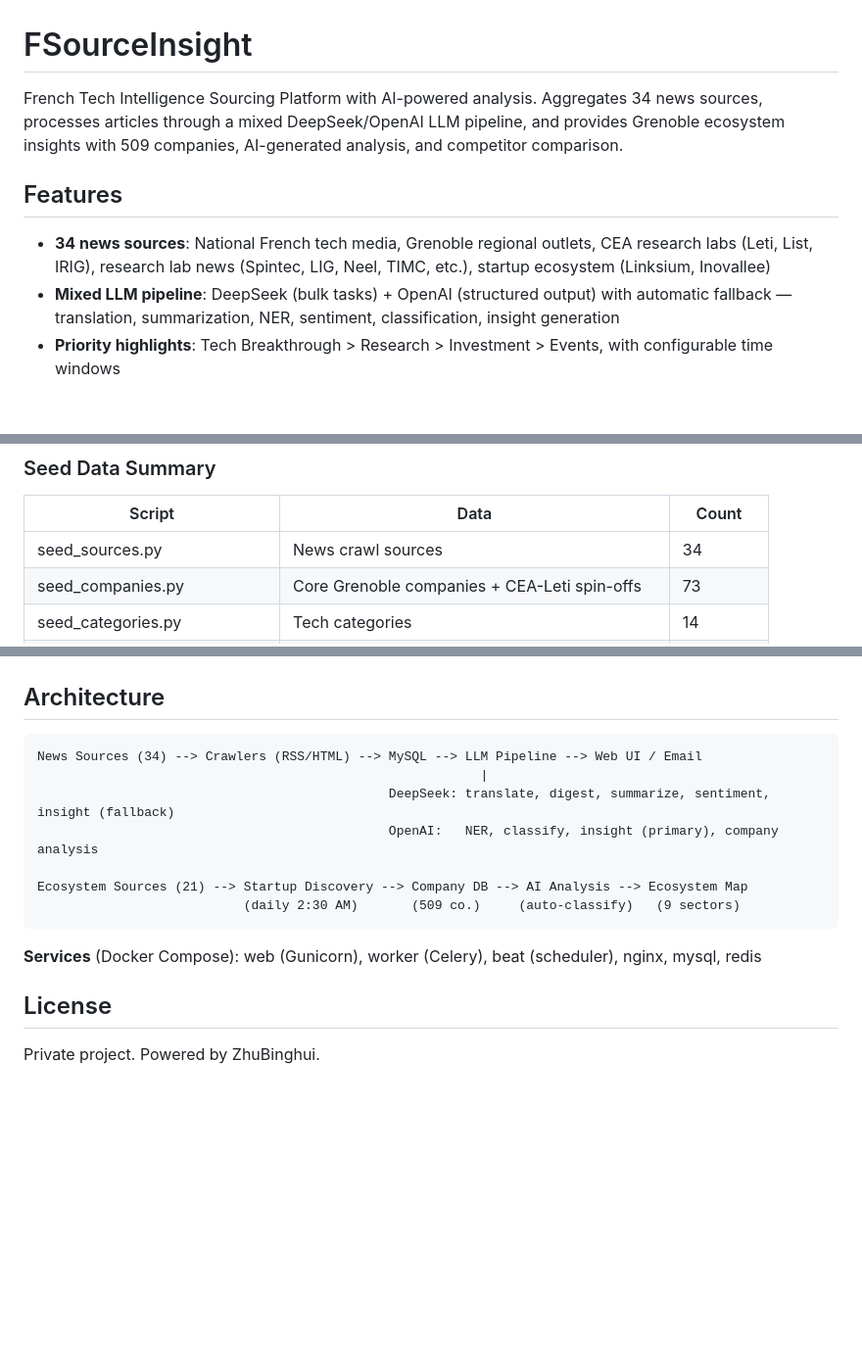
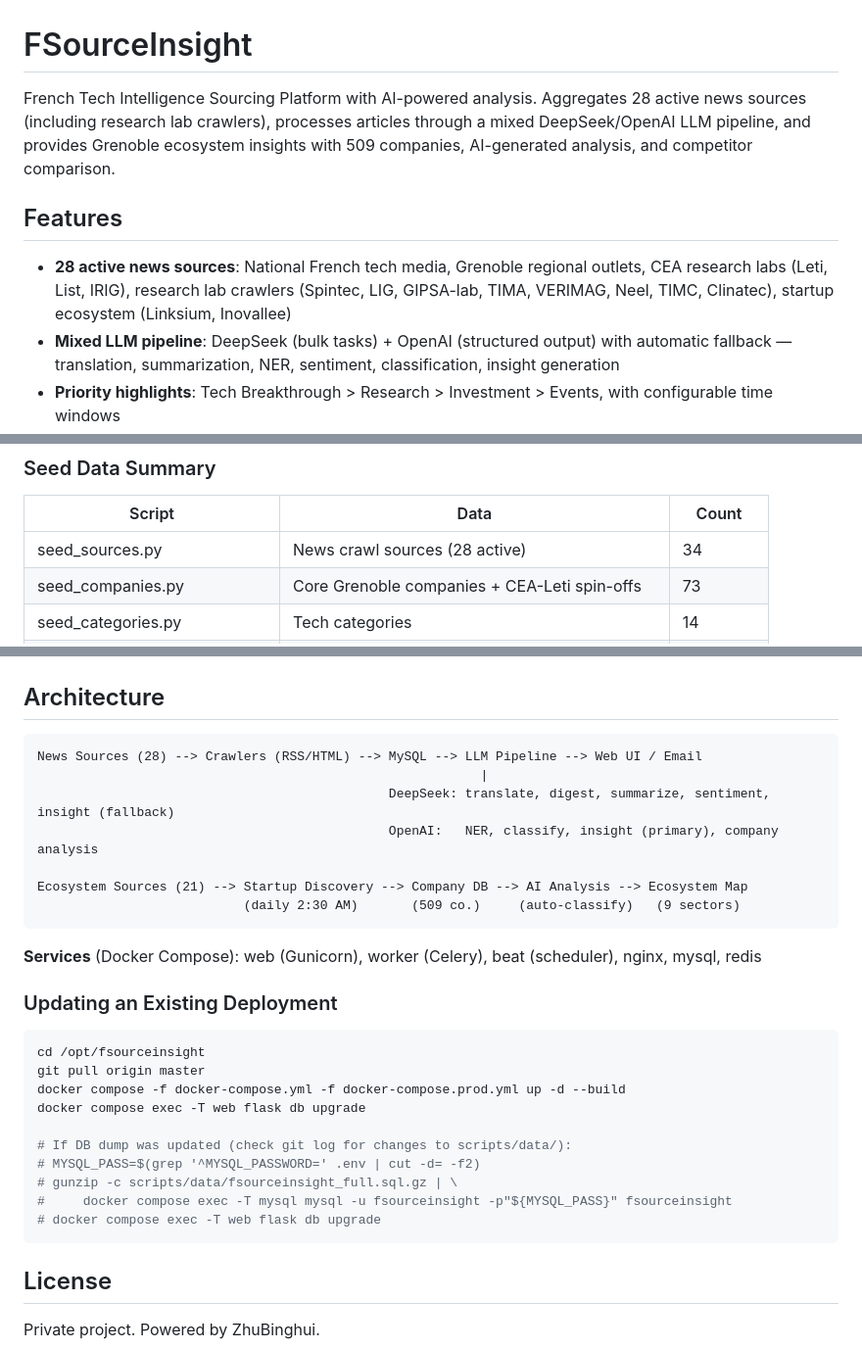
Before and after one commit to zhubinghui/FSourceInsight, a Markdown page: README.md, 3 parts joined by grey strips. Shown at 98% size. GitHub-like rendering; blank space fills up the shorter version.

Commit message:
docs: update README — 28 active sources, research lab crawlers, update guide
- Corrected source count: 28 active (was 34, 6 deactivated)
- Listed research lab crawlers: LIG, GIPSA-lab, TIMA, VERIMAG
- Added "Updating an Existing Deployment" section

Co-Authored-By: Claude Opus 4.6 (1M context) <noreply@anthropic.com>

````diff
--- a/README.md
+++ b/README.md
@@ -1,10 +1,10 @@
 # FSourceInsight
 
-French Tech Intelligence Sourcing Platform with AI-powered analysis. Aggregates 34 news sources, processes articles through a mixed DeepSeek/OpenAI LLM pipeline, and provides Grenoble ecosystem insights with 509 companies, AI-generated analysis, and competitor comparison.
+French Tech Intelligence Sourcing Platform with AI-powered analysis. Aggregates 28 active news sources (including research lab crawlers), processes articles through a mixed DeepSeek/OpenAI LLM pipeline, and provides Grenoble ecosystem insights with 509 companies, AI-generated analysis, and competitor comparison.
 
 ## Features
 
-- **34 news sources**: National French tech media, Grenoble regional outlets, CEA research labs (Leti, List, IRIG), research lab news (Spintec, LIG, Neel, TIMC, etc.), startup ecosystem (Linksium, Inovallee)
+- **28 active news sources**: National French tech media, Grenoble regional outlets, CEA research labs (Leti, List, IRIG), research lab crawlers (Spintec, LIG, GIPSA-lab, TIMA, VERIMAG, Neel, TIMC, Clinatec), startup ecosystem (Linksium, Inovallee)
 - **Mixed LLM pipeline**: DeepSeek (bulk tasks) + OpenAI (structured output) with automatic fallback — translation, summarization, NER, sentiment, classification, insight generation
 - **Priority highlights**: Tech Breakthrough > Research > Investment > Events, with configurable time windows
 - **Grenoble Ecosystem Map**: 509 companies organized by 9 configurable sector groups, with AI-generated analysis in Chinese, competitor comparison, and auto-refresh on news
@@ -158,7 +158,7 @@ docker compose logs beat --tail 5          # Should show "Starting..."
 
 | Script | Data | Count |
 |--------|------|-------|
-| seed_sources.py | News crawl sources | 34 |
+| seed_sources.py | News crawl sources (28 active) | 34 |
 | seed_companies.py | Core Grenoble companies + CEA-Leti spin-offs | 73 |
 | seed_categories.py | Tech categories | 14 |
 | seed_llm_configs.py | LLM providers (DeepSeek + OpenAI + Anthropic) | 4 |
@@ -237,7 +237,7 @@ with app.app_context():
 ## Architecture
 
 ```
-News Sources (34) --> Crawlers (RSS/HTML) --> MySQL --> LLM Pipeline --> Web UI / Email
+News Sources (28) --> Crawlers (RSS/HTML) --> MySQL --> LLM Pipeline --> Web UI / Email
                                                           |
                                               DeepSeek: translate, digest, summarize, sentiment, insight (fallback)
                                               OpenAI:   NER, classify, insight (primary), company analysis
@@ -248,6 +248,21 @@ Ecosystem Sources (21) --> Startup Discovery --> Company DB --> AI Analysis -->
 
 **Services** (Docker Compose): web (Gunicorn), worker (Celery), beat (scheduler), nginx, mysql, redis
 
+### Updating an Existing Deployment
+
+```bash
+cd /opt/fsourceinsight
+git pull origin master
+docker compose -f docker-compose.yml -f docker-compose.prod.yml up -d --build
+docker compose exec -T web flask db upgrade
+
+# If DB dump was updated (check git log for changes to scripts/data/):
+# MYSQL_PASS=$(grep '^MYSQL_PASSWORD=' .env | cut -d= -f2)
+# gunzip -c scripts/data/fsourceinsight_full.sql.gz | \
+#     docker compose exec -T mysql mysql -u fsourceinsight -p"${MYSQL_PASS}" fsourceinsight
+# docker compose exec -T web flask db upgrade
+```
+
 ## License
 
 Private project. Powered by ZhuBinghui.
````
